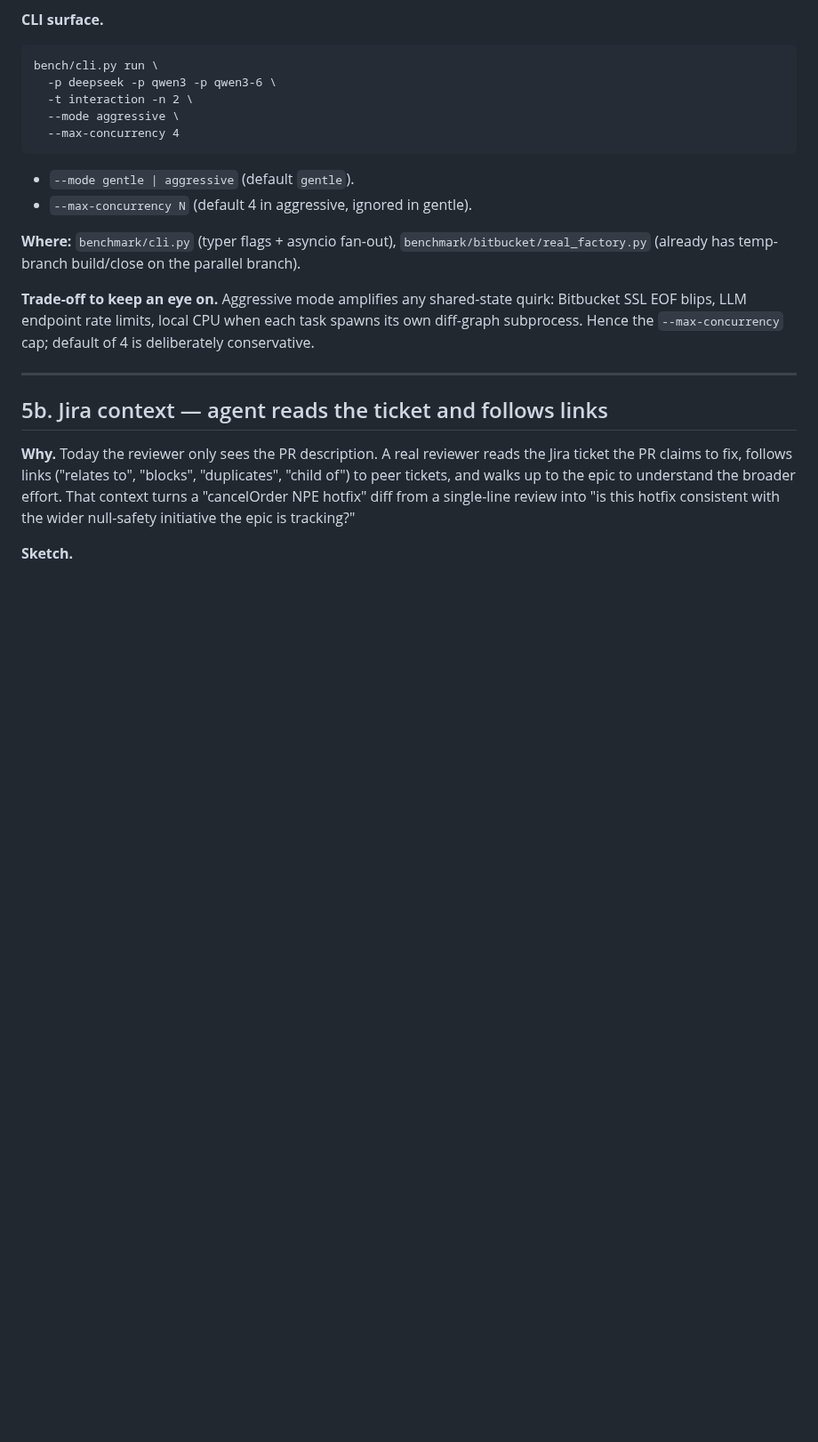
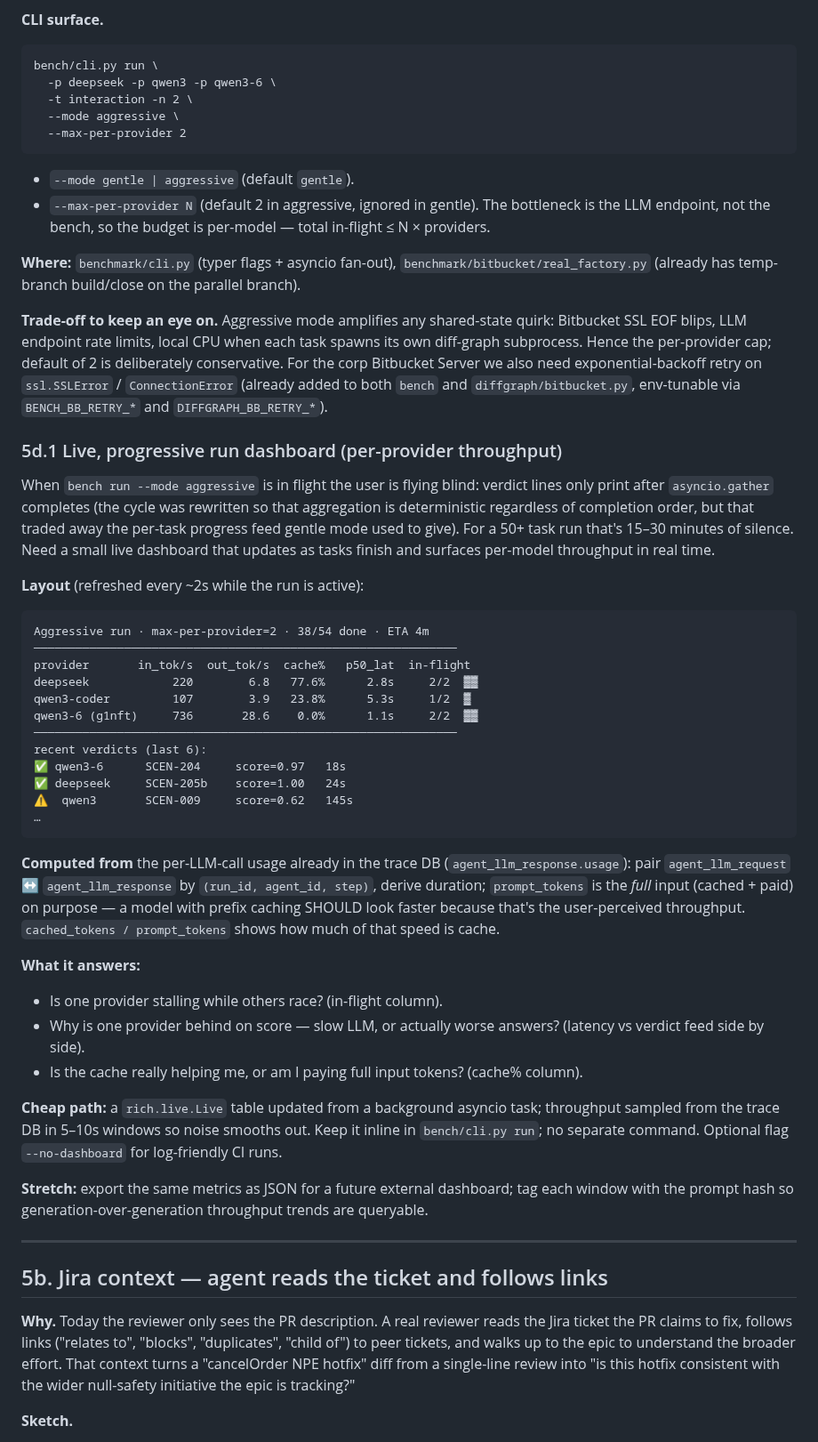
Before and after one commit to andreyzebin/diff-graph, a Markdown page: TODO.md, the part around the change. Shown at 89% size. Drawn GitHub-style; blank space fills up the shorter version.

Commit message:
TODO 5d.1: live aggressive-run dashboard with per-provider throughput
Aggressive mode trades per-task progress visibility for deterministic
summary order (verdicts only print after asyncio.gather completes).
For 50+ task runs that's 15-30min of silence. Captured the dashboard
spec — refreshed every ~2s, columns: in_tok/s, out_tok/s, cache%,
p50 latency, in-flight x/N — plus a tail of recent verdicts.

Tokens are counted on the full prompt (cached + paid) on purpose so
a provider with prefix caching shows up faster — that IS the
user-perceived throughput. cached% surfaces how much of that speed
is cache vs raw model.

Source: trace DB pair of agent_llm_request ↔ agent_llm_response by
(run_id, agent_id, step). Already populated by the agent for every
LLM call. Sampled 5-10s windows; rich.live.Live for the table.

Also corrected the 5d CLI example to match the implemented surface
(--max-per-provider, default 2 — the bottleneck is the LLM endpoint
not the bench, so the budget is per-model) and noted the
exponential-backoff retry already added to both repos.

Co-Authored-By: Claude Opus 4.7 (1M context) <noreply@anthropic.com>

````diff
--- a/TODO.md
+++ b/TODO.md
@@ -661,11 +661,12 @@ bench/cli.py run \
   -p deepseek -p qwen3 -p qwen3-6 \
   -t interaction -n 2 \
   --mode aggressive \
-  --max-concurrency 4
+  --max-per-provider 2
 ```
 - `--mode gentle | aggressive` (default `gentle`).
-- `--max-concurrency N` (default 4 in aggressive, ignored in
-  gentle).
+- `--max-per-provider N` (default 2 in aggressive, ignored in
+  gentle). The bottleneck is the LLM endpoint, not the bench, so
+  the budget is per-model — total in-flight ≤ N × providers.
 
 **Where:** `benchmark/cli.py` (typer flags + asyncio fan-out),
 `benchmark/bitbucket/real_factory.py` (already has temp-branch
@@ -674,8 +675,65 @@ build/close on the parallel branch).
 **Trade-off to keep an eye on.** Aggressive mode amplifies any
 shared-state quirk: Bitbucket SSL EOF blips, LLM endpoint rate
 limits, local CPU when each task spawns its own diff-graph
-subprocess. Hence the `--max-concurrency` cap; default of 4 is
-deliberately conservative.
+subprocess. Hence the per-provider cap; default of 2 is
+deliberately conservative. For the corp Bitbucket Server we
+also need exponential-backoff retry on `ssl.SSLError` /
+`ConnectionError` (already added to both `bench` and
+`diffgraph/bitbucket.py`, env-tunable via
+`BENCH_BB_RETRY_*` and `DIFFGRAPH_BB_RETRY_*`).
+
+### 5d.1 Live, progressive run dashboard (per-provider throughput)
+
+When `bench run --mode aggressive` is in flight the user is
+flying blind: verdict lines only print after `asyncio.gather`
+completes (the cycle was rewritten so that aggregation is
+deterministic regardless of completion order, but that traded
+away the per-task progress feed gentle mode used to give). For
+a 50+ task run that's 15–30 minutes of silence. Need a small
+live dashboard that updates as tasks finish and surfaces per-model
+throughput in real time.
+
+**Layout** (refreshed every ~2s while the run is active):
+
+```
+Aggressive run · max-per-provider=2 · 38/54 done · ETA 4m
+─────────────────────────────────────────────────────────────
+provider       in_tok/s  out_tok/s  cache%   p50_lat  in-flight
+deepseek            220        6.8   77.6%      2.8s     2/2  ▓▓
+qwen3-coder         107        3.9   23.8%      5.3s     1/2  ▓
+qwen3-6 (g1nft)     736       28.6    0.0%      1.1s     2/2  ▓▓
+─────────────────────────────────────────────────────────────
+recent verdicts (last 6):
+✅ qwen3-6      SCEN-204     score=0.97   18s
+✅ deepseek     SCEN-205b    score=1.00   24s
+⚠️  qwen3       SCEN-009     score=0.62   145s
+…
+```
+
+**Computed from** the per-LLM-call usage already in the trace
+DB (`agent_llm_response.usage`): pair `agent_llm_request` ↔
+`agent_llm_response` by `(run_id, agent_id, step)`, derive
+duration; `prompt_tokens` is the *full* input (cached + paid)
+on purpose — a model with prefix caching SHOULD look faster
+because that's the user-perceived throughput. `cached_tokens /
+prompt_tokens` shows how much of that speed is cache.
+
+**What it answers:**
+- Is one provider stalling while others race? (in-flight column).
+- Why is one provider behind on score — slow LLM, or actually
+  worse answers? (latency vs verdict feed side by side).
+- Is the cache really helping me, or am I paying full input
+  tokens? (cache% column).
+
+**Cheap path:** a `rich.live.Live` table updated from a
+background asyncio task; throughput sampled from the trace DB
+in 5–10s windows so noise smooths out. Keep it inline in
+`bench/cli.py run`; no separate command. Optional flag
+`--no-dashboard` for log-friendly CI runs.
+
+**Stretch:** export the same metrics as JSON for a future
+external dashboard; tag each window with the prompt hash so
+generation-over-generation throughput trends are queryable.
 
 ---
 
````
